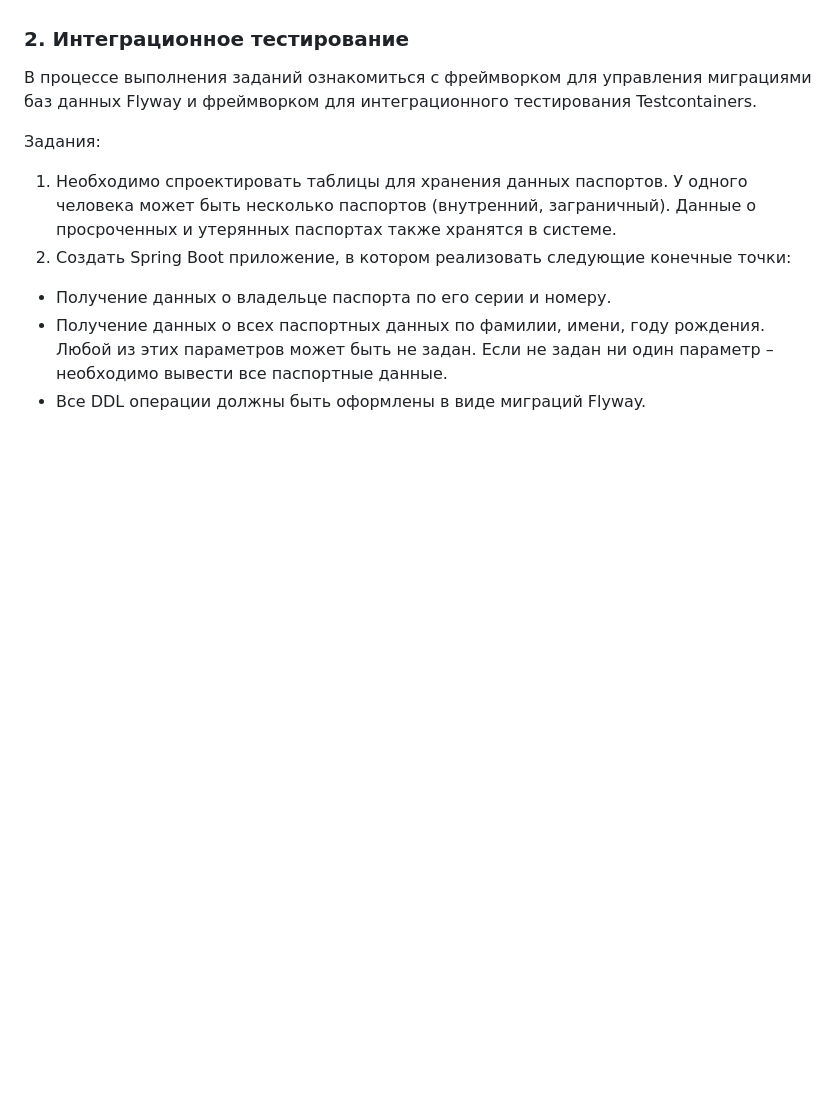
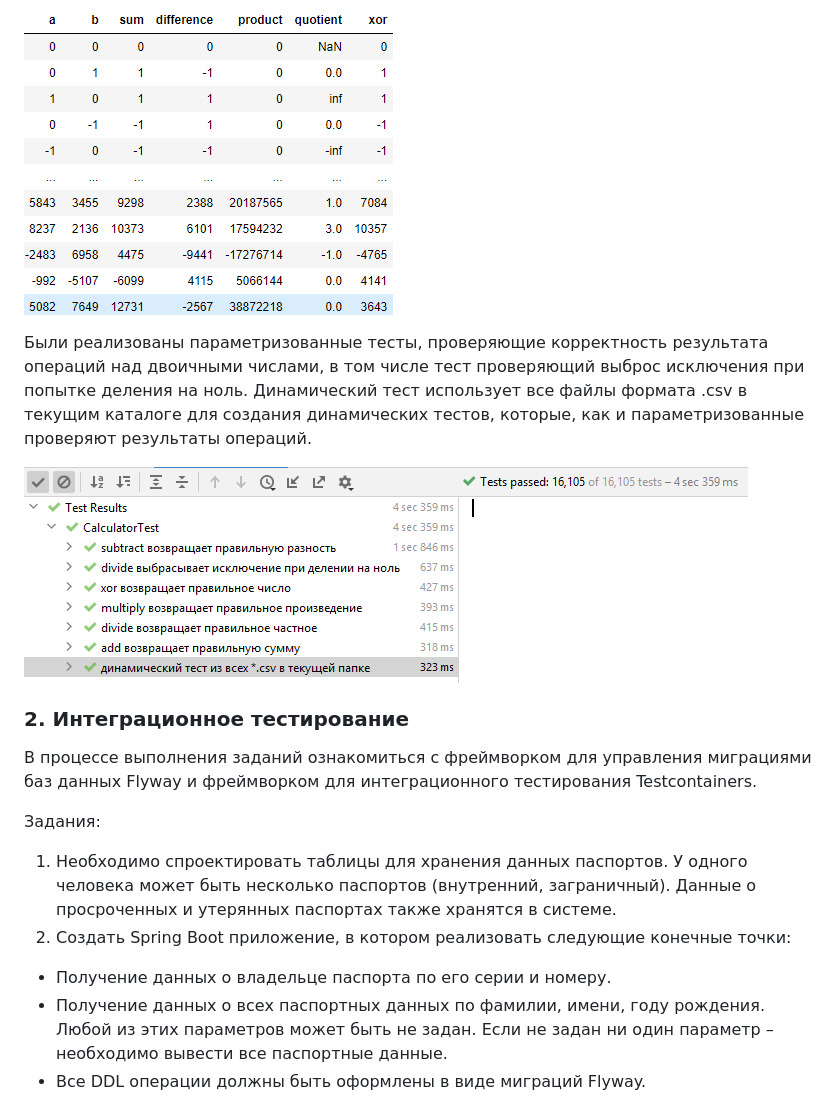
Before and after one commit to apkuznetsov/test-automation-2021, a Markdown page: README.md, the part around the change printed below. Drawn GitHub-style; pictures changed too: about/1-testing-data.png (added); blank space fills up the shorter version.

```diff
--- a/README.md
+++ b/README.md
@@ -11,3 +25,9 @@
+![](about/1-testing-data.png)
+
+Были реализованы параметризованные тесты, проверяющие корректность результата операций над двоичными числами, в том числе тест проверяющий выброс исключения при попытке деления на ноль.
+Динамический тест использует все файлы формата .csv в текущим каталоге для создания динамических тестов, которые, как и параметризованные проверяют результаты операций.
+
+![](about/1-testing-result.png)
 
 ### 2. Интеграционное тестирование
 
```
Also changed, not shown: other parts of README.md (+15 -1 lines).
